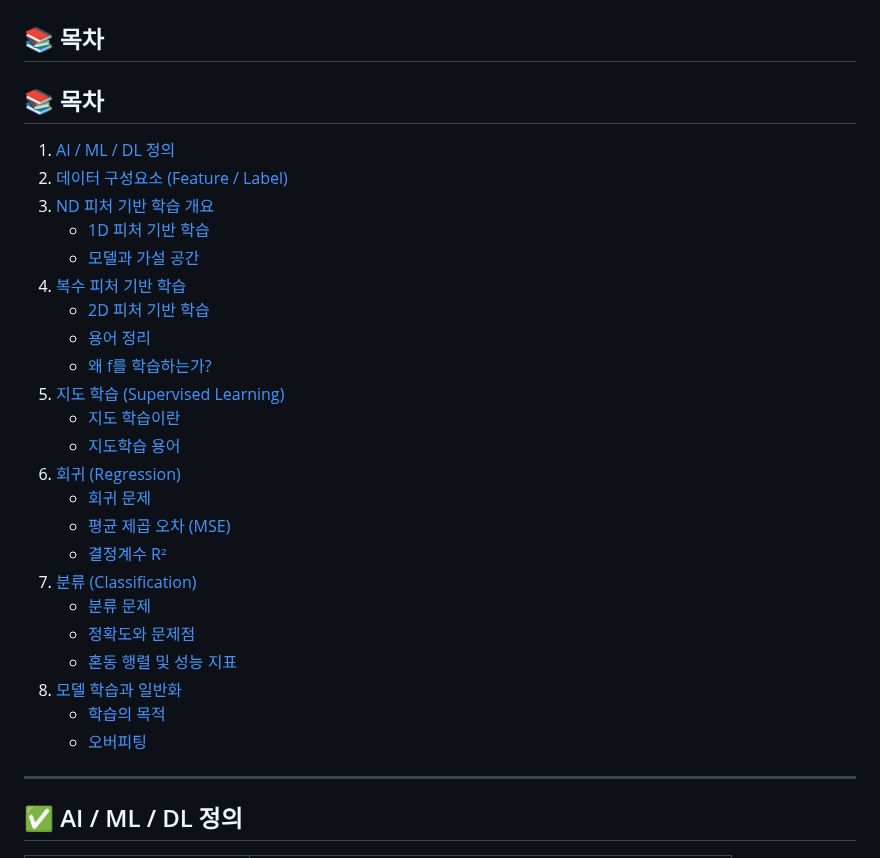
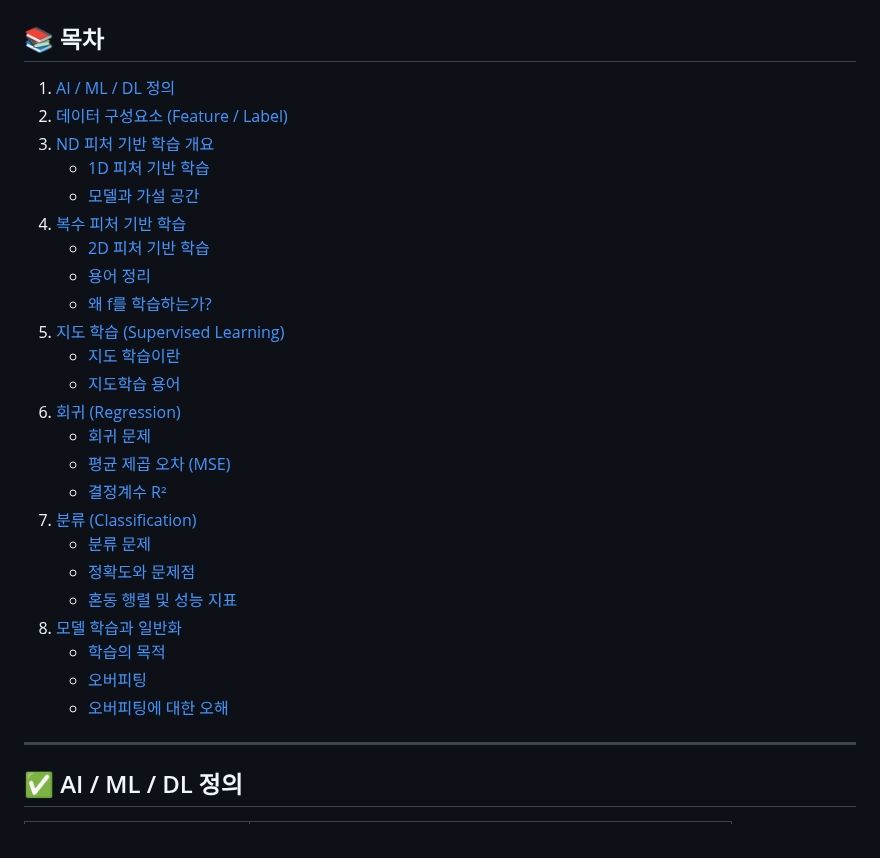
Before and after one commit to jeoneunjin/-TIL-Frontend, a Markdown page: AI/[AI]AI_이론_01.md, the part around the change. Drawn GitHub-style.

Commit message:
chore : 목록 수정

```diff
--- a/AI/[AI]AI_이론_01.md
+++ b/AI/[AI]AI_이론_01.md
@@ -2,31 +2,30 @@
 
 ## 📚 목차
 
-## 📚 목차
-
-1. [AI / ML / DL 정의](#✅-ai--ml--dl-정의)
-2. [데이터 구성요소 (Feature / Label)](#📌-데이터-구성요소)
-3. [ND 피처 기반 학습 개요](#📐-nd-피처-기반-학습)
-   - [1D 피처 기반 학습](#🔹-3-1-1d-피처-기반-학습)
-   - [모델과 가설 공간](#🔹-3-2-모델과-가설-공간)
-4. [복수 피처 기반 학습](#🔸-4-복수-피쳐-기반-학습)
-   - [2D 피처 기반 학습](#🔹-4-1-2d-피처-기반-학습)
-   - [용어 정리](#📌-4-2-용어-정리)
-   - [왜 f를 학습하는가?](#🤔-4-3-왜-f를-학습하는가)
-5. [지도 학습 (Supervised Learning)](#1️⃣-지도-학습-supervised-learning)
-   - [지도 학습이란](#🔹-1-1-지도-학습이란)
-   - [지도학습 용어](#🔹-1-2-지도학습-용어)
-6. [회귀 (Regression)](#2️⃣-회귀-regression)
-   - [회귀 문제](#🔹-2-1-회귀-문제)
-   - [평균 제곱 오차 (MSE)](#🔹-2-2-회귀-오류-mse-mean-squared-error)
-   - [결정계수 R²](#🔹-2-3-회귀-설명력-r²-결정계수)
-7. [분류 (Classification)](#3️⃣-분류-classification)
-   - [분류 문제](#🔹-3-1-분류-문제)
-   - [정확도와 문제점](#🔹-3-2-분류-정확도-accuracy)
-   - [혼동 행렬 및 성능 지표](#🔹-3-3-혼동-행렬-confusion-matrix)
-8. [모델 학습과 일반화](#4️⃣-학습의-목적--오버피팅)
-   - [학습의 목적](#🔹-4-1-학습의-목적)
-   - [오버피팅](#🔹-4-2-오버피팅-overfitting)
+1. [AI / ML / DL 정의](#ai--ml--dl-정의)
+2. [데이터 구성요소 (Feature / Label)](#데이터-구성요소-feature--label)
+3. [ND 피처 기반 학습 개요](#nd-피처-기반-학습)
+   - [1D 피처 기반 학습](#3-1-1d-피처-기반-학습)
+   - [모델과 가설 공간](#3-2-모델과-가설-공간)
+4. [복수 피처 기반 학습](#4-복수-피처-기반-학습)
+   - [2D 피처 기반 학습](#4-1-2d-피처-기반-학습)
+   - [용어 정리](#4-2-용어-정리)
+   - [왜 f를 학습하는가?](#4-3-왜-f를-학습하는가)
+5. [지도 학습 (Supervised Learning)](#지도-학습-supervised-learning)
+   - [지도 학습이란](#1-1-지도-학습이란)
+   - [지도학습 용어](#1-2-지도학습-용어)
+6. [회귀 (Regression)](#회귀-regression)
+   - [회귀 문제](#2-1-회귀-문제)
+   - [평균 제곱 오차 (MSE)](#2-2-회귀-오류-평균-제곱-오차-mse)
+   - [결정계수 R²](#2-3-회귀-설명력-r²-결정계수)
+7. [분류 (Classification)](#분류-classification)
+   - [분류 문제](#3-1-분류-문제)
+   - [정확도와 문제점](#3-2-분류-정확도)
+   - [혼동 행렬 및 성능 지표](#3-3-혼동-행렬-confusion-matrix)
+8. [모델 학습과 일반화](#모델-학습과-일반화)
+   - [학습의 목적](#4-1-학습의-목적)
+   - [오버피팅](#4-2-오버피팅)
+   - [오버피팅에 대한 오해](#오버피팅에-대한-오해)
 
 ---
 
```
